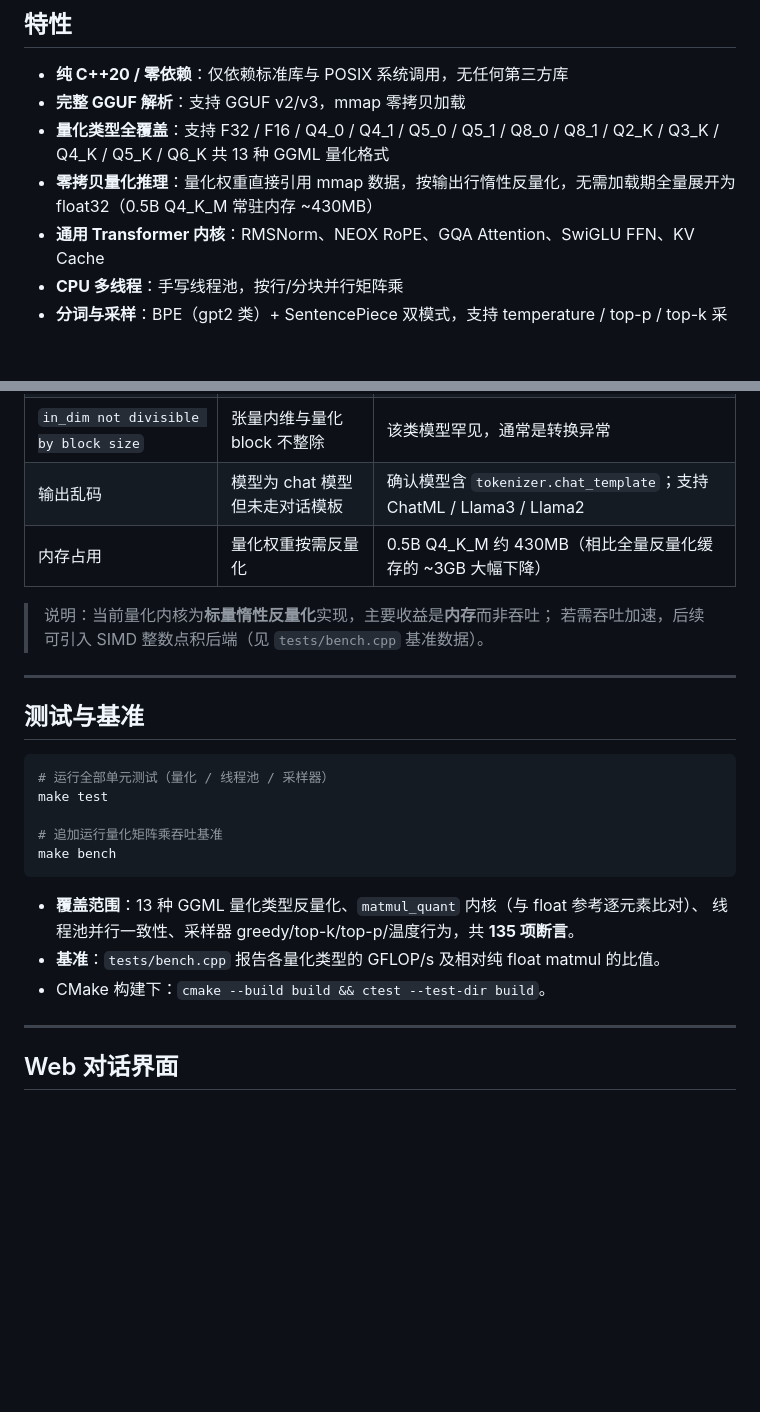
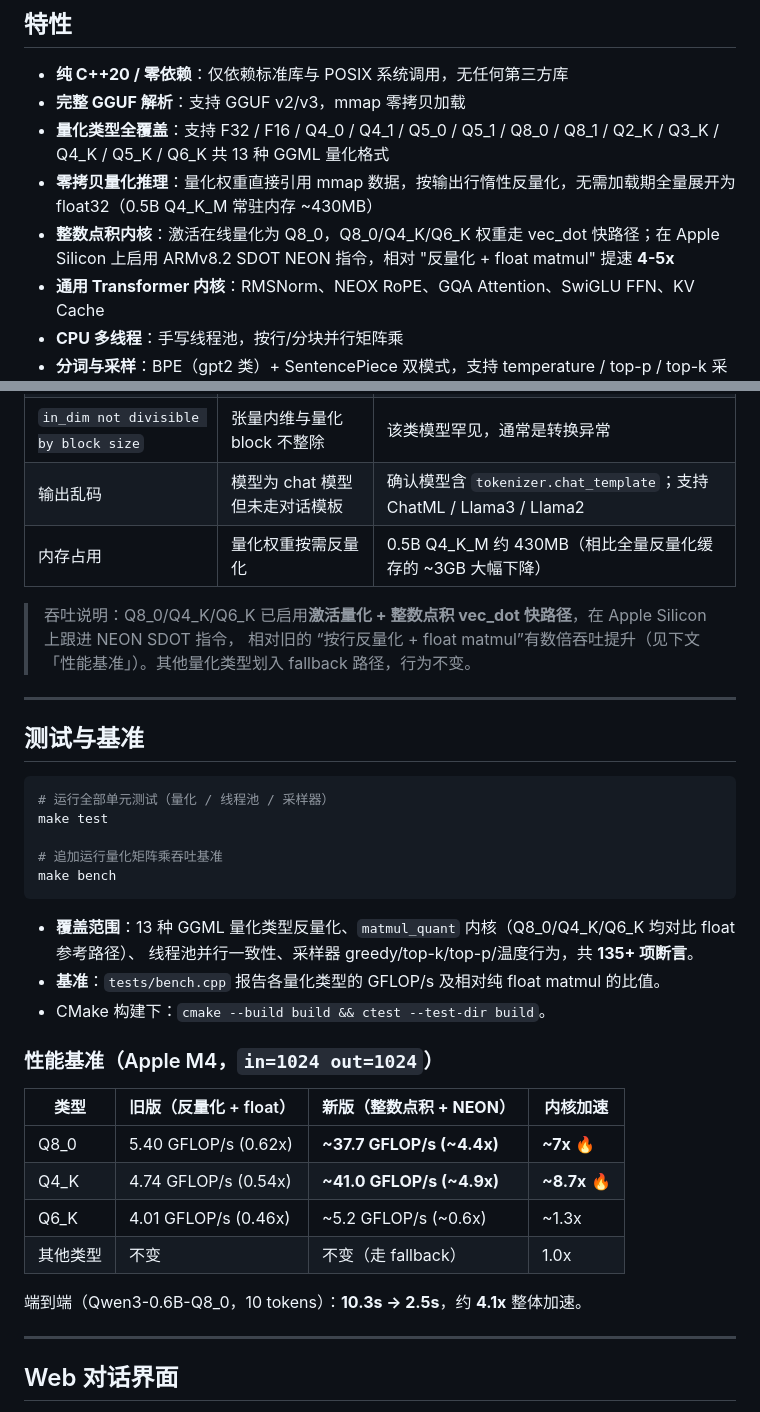
Before and after one commit to binbinao/cllm_inference, a Markdown page: README.md, 2 parts joined by grey strips. Drawn GitHub-style; blank space fills up the shorter version.

Commit message:
docs: README 加入 vec_dot 整数点积内核 + NEON 的性能基准表

````diff
--- a/README.md
+++ b/README.md
@@ -11,6 +11,7 @@
 - **完整 GGUF 解析**：支持 GGUF v2/v3，mmap 零拷贝加载
 - **量化类型全覆盖**：支持 F32 / F16 / Q4_0 / Q4_1 / Q5_0 / Q5_1 / Q8_0 / Q8_1 / Q2_K / Q3_K / Q4_K / Q5_K / Q6_K 共 13 种 GGML 量化格式
 - **零拷贝量化推理**：量化权重直接引用 mmap 数据，按输出行惰性反量化，无需加载期全量展开为 float32（0.5B Q4_K_M 常驻内存 ~430MB）
+- **整数点积内核**：激活在线量化为 Q8_0，Q8_0/Q4_K/Q6_K 权重走 vec_dot 快路径；在 Apple Silicon 上启用 ARMv8.2 SDOT NEON 指令，相对 "反量化 + float matmul" 提速 **4-5x**
 - **通用 Transformer 内核**：RMSNorm、NEOX RoPE、GQA Attention、SwiGLU FFN、KV Cache
 - **CPU 多线程**：手写线程池，按行/分块并行矩阵乘
 - **分词与采样**：BPE（gpt2 类）+ SentencePiece 双模式，支持 temperature / top-p / top-k 采样
@@ -218,10 +219,10 @@ curl http://127.0.0.1:8080/v1/completions \
 | `unsupported ggml type` | 模型含未实现的量化类型 | 已支持 13 种常用类型；如遇新类型需扩展 `quant.cpp` |
 | `in_dim not divisible by block size` | 张量内维与量化 block 不整除 | 该类模型罕见，通常是转换异常 |
 | 输出乱码 | 模型为 chat 模型但未走对话模板 | 确认模型含 `tokenizer.chat_template`；支持 ChatML / Llama3 / Llama2 |
-| 内存占用 | 量化权重按需反量化 | 0.5B Q4_K_M 约 430MB（相比全量反量化缓存的 ~3GB 大幅下降） |
+| 内存占用 | 量化权重按需反量化 | 0.5B Q4_K_M 约 430MB（相比全量反量化缓存的 ~3GB 大幅下降）|
 
-> 说明：当前量化内核为**标量惰性反量化**实现，主要收益是**内存**而非吞吐；
-> 若需吞吐加速，后续可引入 SIMD 整数点积后端（见 `tests/bench.cpp` 基准数据）。
+> 吞吐说明：Q8_0/Q4_K/Q6_K 已启用**激活量化 + 整数点积 vec_dot 快路径**，在 Apple Silicon 上跟进 NEON SDOT 指令，
+> 相对旧的 “按行反量化 + float matmul”有数倍吞吐提升（见下文「性能基准」）。其他量化类型划入 fallback 路径，行为不变。
 
 ---
 
@@ -235,10 +236,21 @@ make test
 make bench
 ```
 
-- **覆盖范围**：13 种 GGML 量化类型反量化、`matmul_quant` 内核（与 float 参考逐元素比对）、
-  线程池并行一致性、采样器 greedy/top-k/top-p/温度行为，共 **135 项断言**。
+- **覆盖范围**：13 种 GGML 量化类型反量化、`matmul_quant` 内核（Q8_0/Q4_K/Q6_K 均对比 float 参考路径）、
+  线程池并行一致性、采样器 greedy/top-k/top-p/温度行为，共 **135+ 项断言**。
 - **基准**：`tests/bench.cpp` 报告各量化类型的 GFLOP/s 及相对纯 float matmul 的比值。
 - CMake 构建下：`cmake --build build && ctest --test-dir build`。
+
+### 性能基准（Apple M4，`in=1024 out=1024`）
+
+| 类型 | 旧版（反量化 + float） | **新版（整数点积 + NEON）** | 内核加速 |
+|------|----------------------|------------------------------|----------|
+| Q8_0 | 5.40 GFLOP/s (0.62x) | **~37.7 GFLOP/s (~4.4x)** | **~7x** 🔥 |
+| Q4_K | 4.74 GFLOP/s (0.54x) | **~41.0 GFLOP/s (~4.9x)** | **~8.7x** 🔥 |
+| Q6_K | 4.01 GFLOP/s (0.46x) | ~5.2 GFLOP/s (~0.6x)        | ~1.3x    |
+| 其他类型 | 不变 | 不变（走 fallback） | 1.0x |
+
+端到端（Qwen3-0.6B-Q8_0，10 tokens）：**10.3s → 2.5s**，约 **4.1x** 整体加速。
 
 ---
 
````
